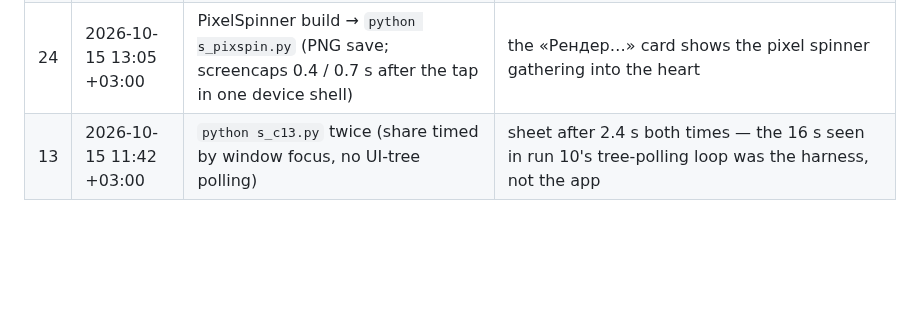
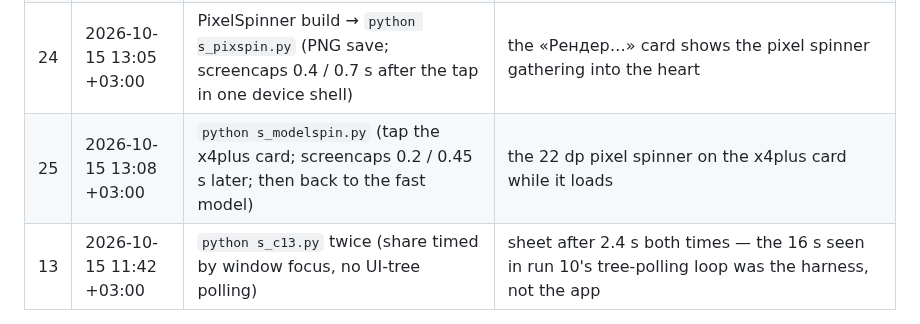
Before and after one commit to MikalaiKryvusha/KARTUN, a Markdown page: testcases/reports/2026-10-15_F2_guarded_loop_device_run.md, the part around the change. Rendered like a GitHub page; blank space fills up the shorter version.

```diff
--- a/testcases/reports/2026-10-15_F2_guarded_loop_device_run.md
+++ b/testcases/reports/2026-10-15_F2_guarded_loop_device_run.md
@@ -46,6 +46,7 @@ user's path; swipes by `adb shell input swipe`; the divider's x is read from scr
 | 22 | 2026-10-15 12:37 +03:00 | smaller «Отменить» (104×36 dp), title 15 sp → `python s_b1b.py` | the title reads whole «Нейросеть улучшает фото» (it was cut at 17 sp) |
 | 23 | 2026-10-15 12:50 +03:00 | `python s_zurich.py` — a real photo (Wikimedia Commons «Zürich view Quaibrücke 20200702», CC BY-SA 3.0, EXIF stripped byte-wise) 12 732 × 6619 = 84,3 MP at 2× | «→ 25 464 × 13 238 · 337,1 Мп» allowed under the 500 MP limit; done 13:03 in «11 минут 55 секунд · GPU · Vulkan», 2176 tiles, PSS rising to ≈ 2.0 GB, no FATAL/OOM |
 | 24 | 2026-10-15 13:05 +03:00 | PixelSpinner build → `python s_pixspin.py` (PNG save; screencaps 0.4 / 0.7 s after the tap in one device shell) | the «Рендер…» card shows the pixel spinner gathering into the heart |
+| 25 | 2026-10-15 13:08 +03:00 | `python s_modelspin.py` (tap the x4plus card; screencaps 0.2 / 0.45 s later; then back to the fast model) | the 22 dp pixel spinner on the x4plus card while it loads |
 | 13 | 2026-10-15 11:42 +03:00 | `python s_c13.py` twice (share timed by window focus, no UI-tree polling) | sheet after 2.4 s both times — the 16 s seen in run 10's tree-polling loop was the harness, not the app |
 
 ## 4. Checks
```
Also changed, not shown: STATUS.md (+17 -7 lines).
